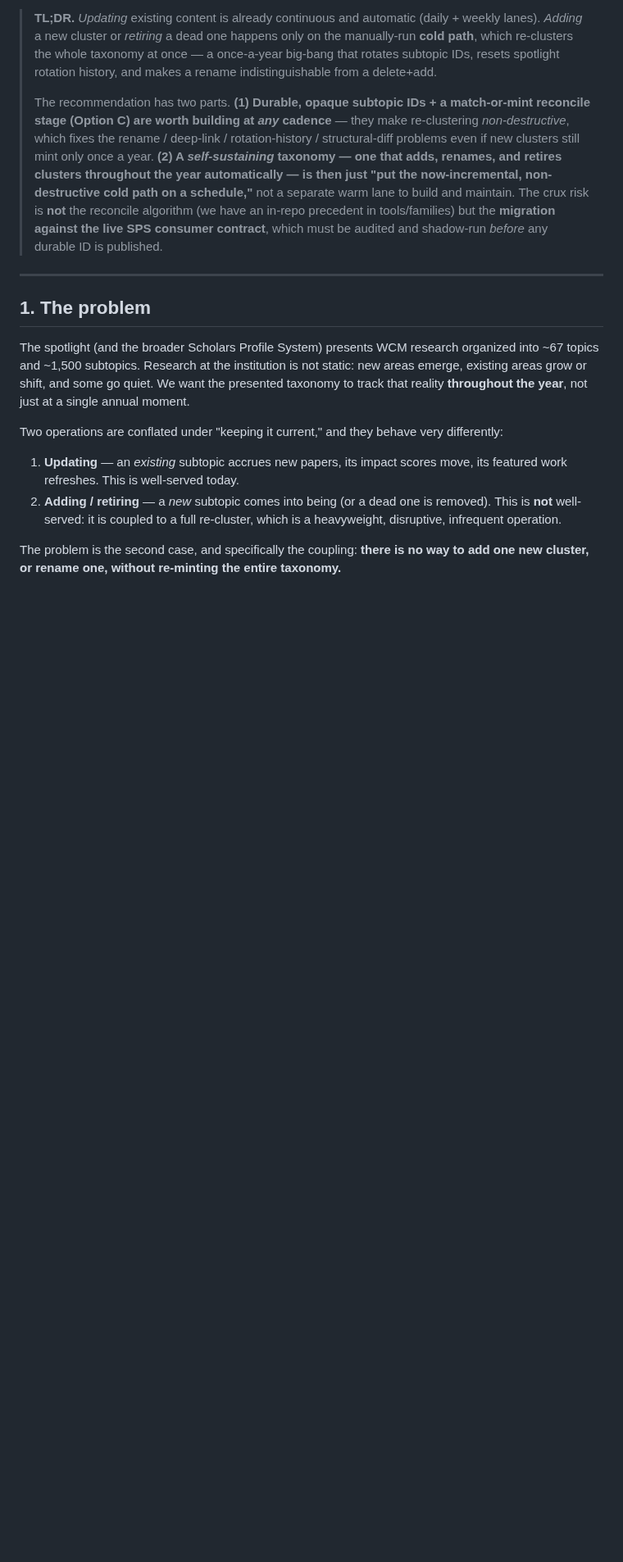
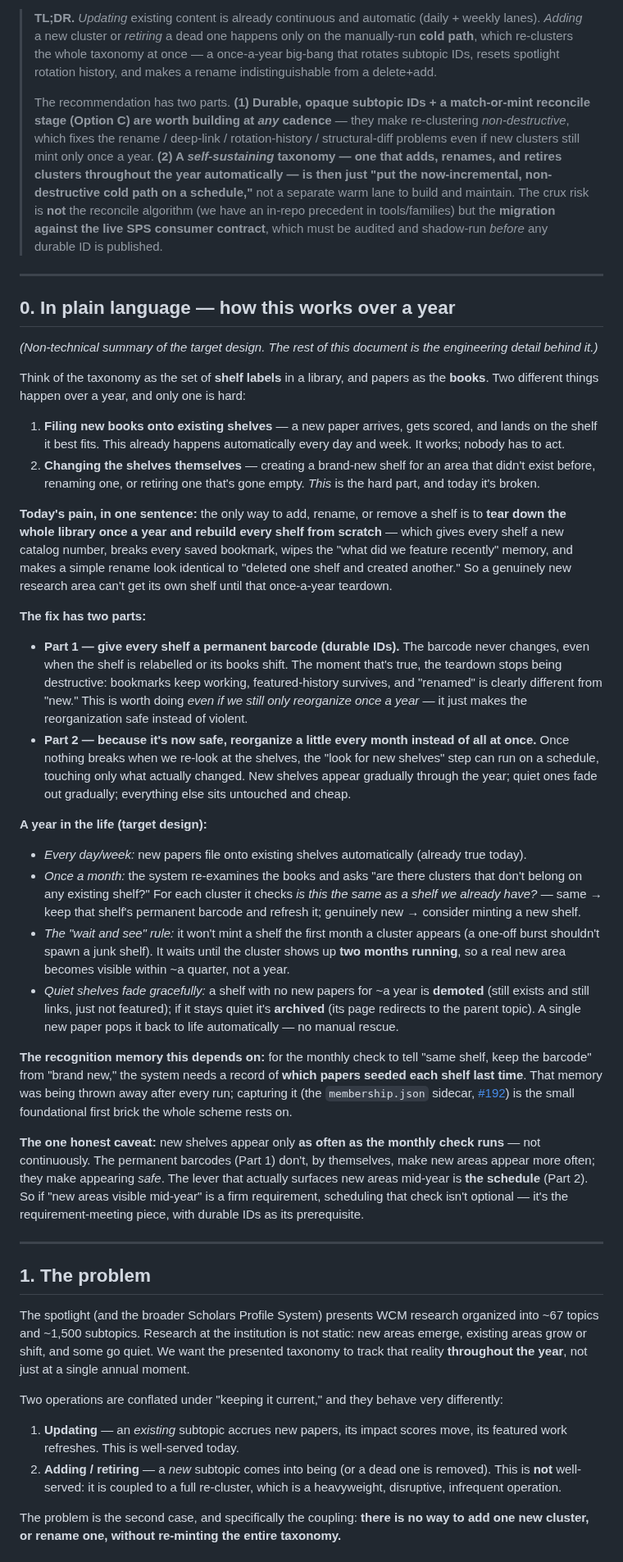
Before and after one commit to wcmc-its/ReciterAI, a Markdown page: docs/subtopic-lifecycle-and-evolution.md, the part around the change. Shown at 82% size. Drawn GitHub-style; blank space fills up the shorter version.

Commit message:
docs(lifecycle): add plain-language 'how it works over a year' summary (#191)

```diff
--- a/docs/subtopic-lifecycle-and-evolution.md
+++ b/docs/subtopic-lifecycle-and-evolution.md
@@ -6,6 +6,35 @@
 > **TL;DR.** *Updating* existing content is already continuous and automatic (daily + weekly lanes). *Adding* a new cluster or *retiring* a dead one happens only on the manually-run **cold path**, which re-clusters the whole taxonomy at once — a once-a-year big-bang that rotates subtopic IDs, resets spotlight rotation history, and makes a rename indistinguishable from a delete+add.
 >
 > The recommendation has two parts. **(1) Durable, opaque subtopic IDs + a match-or-mint reconcile stage (Option C) are worth building at _any_ cadence** — they make re-clustering *non-destructive*, which fixes the rename / deep-link / rotation-history / structural-diff problems even if new clusters still mint only once a year. **(2) A _self-sustaining_ taxonomy — one that adds, renames, and retires clusters throughout the year automatically — is then just "put the now-incremental, non-destructive cold path on a schedule,"** not a separate warm lane to build and maintain. The crux risk is **not** the reconcile algorithm (we have an in-repo precedent in tools/families) but the **migration against the live SPS consumer contract**, which must be audited and shadow-run *before* any durable ID is published.
+
+---
+
+## 0. In plain language — how this works over a year
+
+*(Non-technical summary of the target design. The rest of this document is the engineering detail behind it.)*
+
+Think of the taxonomy as the set of **shelf labels** in a library, and papers as the **books**. Two different things happen over a year, and only one is hard:
+
+1. **Filing new books onto existing shelves** — a new paper arrives, gets scored, and lands on the shelf it best fits. This already happens automatically every day and week. It works; nobody has to act.
+2. **Changing the shelves themselves** — creating a brand-new shelf for an area that didn't exist before, renaming one, or retiring one that's gone empty. *This* is the hard part, and today it's broken.
+
+**Today's pain, in one sentence:** the only way to add, rename, or remove a shelf is to **tear down the whole library once a year and rebuild every shelf from scratch** — which gives every shelf a new catalog number, breaks every saved bookmark, wipes the "what did we feature recently" memory, and makes a simple rename look identical to "deleted one shelf and created another." So a genuinely new research area can't get its own shelf until that once-a-year teardown.
+
+**The fix has two parts:**
+
+- **Part 1 — give every shelf a permanent barcode (durable IDs).** The barcode never changes, even when the shelf is relabelled or its books shift. The moment that's true, the teardown stops being destructive: bookmarks keep working, featured-history survives, and "renamed" is clearly different from "new." This is worth doing *even if we still only reorganize once a year* — it just makes the reorganization safe instead of violent.
+- **Part 2 — because it's now safe, reorganize a little every month instead of all at once.** Once nothing breaks when we re-look at the shelves, the "look for new shelves" step can run on a schedule, touching only what actually changed. New shelves appear gradually through the year; quiet ones fade out gradually; everything else sits untouched and cheap.
+
+**A year in the life (target design):**
+
+- *Every day/week:* new papers file onto existing shelves automatically (already true today).
+- *Once a month:* the system re-examines the books and asks "are there clusters that don't belong on any existing shelf?" For each cluster it checks *is this the same as a shelf we already have?* — same → keep that shelf's permanent barcode and refresh it; genuinely new → consider minting a new shelf.
+- *The "wait and see" rule:* it won't mint a shelf the first month a cluster appears (a one-off burst shouldn't spawn a junk shelf). It waits until the cluster shows up **two months running**, so a real new area becomes visible within ~a quarter, not a year.
+- *Quiet shelves fade gracefully:* a shelf with no new papers for ~a year is **demoted** (still exists and still links, just not featured); if it stays quiet it's **archived** (its page redirects to the parent topic). A single new paper pops it back to life automatically — no manual rescue.
+
+**The recognition memory this depends on:** for the monthly check to tell "same shelf, keep the barcode" from "brand new," the system needs a record of **which papers seeded each shelf last time**. That memory was being thrown away after every run; capturing it (the `membership.json` sidecar, [#192](https://github.com/wcmc-its/ReciterAI/pull/192)) is the small foundational first brick the whole scheme rests on.
+
+**The one honest caveat:** new shelves appear only **as often as the monthly check runs** — not continuously. The permanent barcodes (Part 1) don't, by themselves, make new areas appear more often; they make appearing *safe*. The lever that actually surfaces new areas mid-year is **the schedule** (Part 2). So if "new areas visible mid-year" is a firm requirement, scheduling that check isn't optional — it's the requirement-meeting piece, with durable IDs as its prerequisite.
 
 ---
 
```
